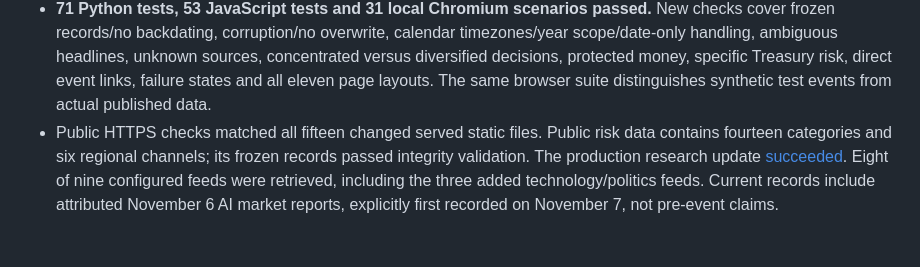
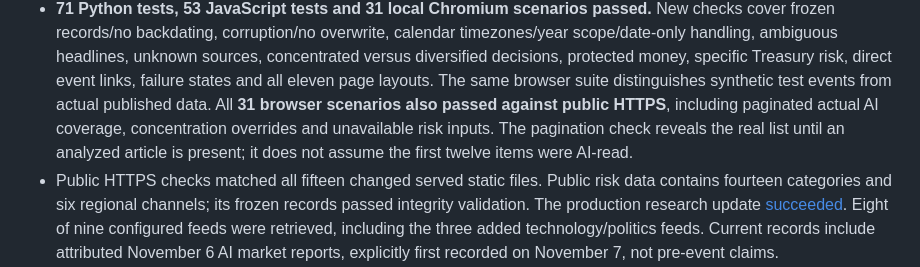
Before and after one commit to Ethanli0831/RealWorth, a Markdown page: VALIDATION.md, the part around the change. GitHub-like rendering; blank space fills up the shorter version.

Commit message:
Record public end-to-end risk verification

```diff
--- a/VALIDATION.md
+++ b/VALIDATION.md
@@ -26,6 +26,10 @@
   concentrated versus diversified decisions, protected money, specific Treasury
   risk, direct event links, failure states and all eleven page layouts. The same
   browser suite distinguishes synthetic test events from actual published data.
+  All **31 browser scenarios also passed against public HTTPS**, including
+  paginated actual AI coverage, concentration overrides and unavailable risk
+  inputs. The pagination check reveals the real list until an analyzed article
+  is present; it does not assume the first twelve items were AI-read.
 - Public HTTPS checks matched all fifteen changed served static files. Public
   risk data contains fourteen categories and six regional channels; its frozen
   records passed integrity validation. The production research update
```
